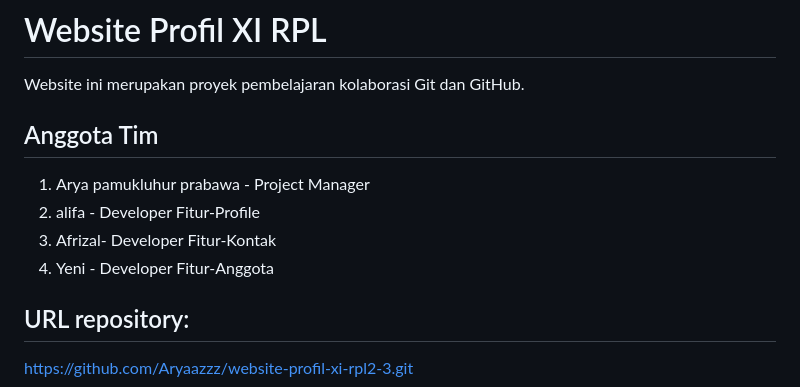
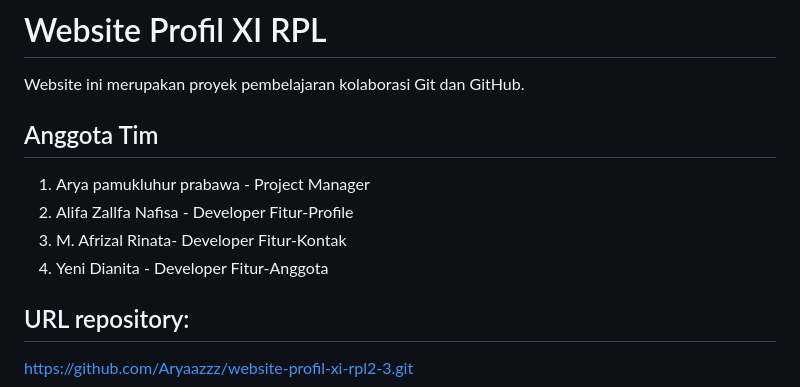
Before and after one commit to Aryaazzz/website-profil-xi-rpl2-3, a Markdown page: README.md, the part around the change. GitHub-like rendering.

Commit message:
Correct team member names in README
Updated team member names for accuracy.

```diff
--- a/README.md
+++ b/README.md
@@ -2,9 +2,9 @@
  Website ini merupakan proyek pembelajaran kolaborasi Git dan GitHub.
  ## Anggota Tim
  1. Arya pamukluhur prabawa - Project Manager
- 2. alifa - Developer Fitur-Profile
- 3. Afrizal- Developer Fitur-Kontak
- 4. Yeni - Developer Fitur-Anggota
+ 2. Alifa Zallfa Nafisa - Developer Fitur-Profile
+ 3. M. Afrizal Rinata- Developer Fitur-Kontak
+ 4. Yeni Dianita - Developer Fitur-Anggota
 
  ## URL repository:
  https://github.com/Aryaazzz/website-profil-xi-rpl2-3.git
```
